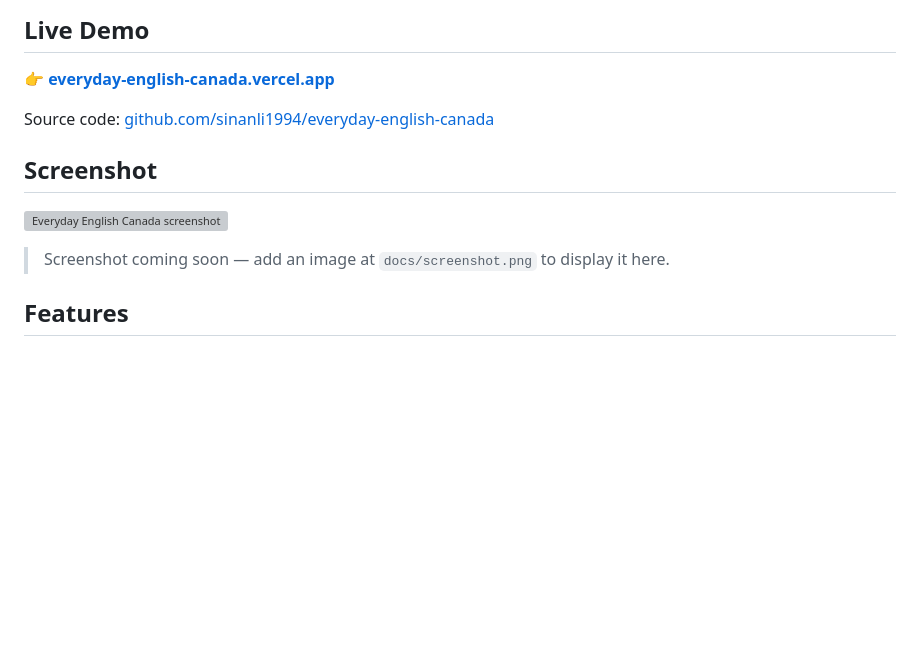
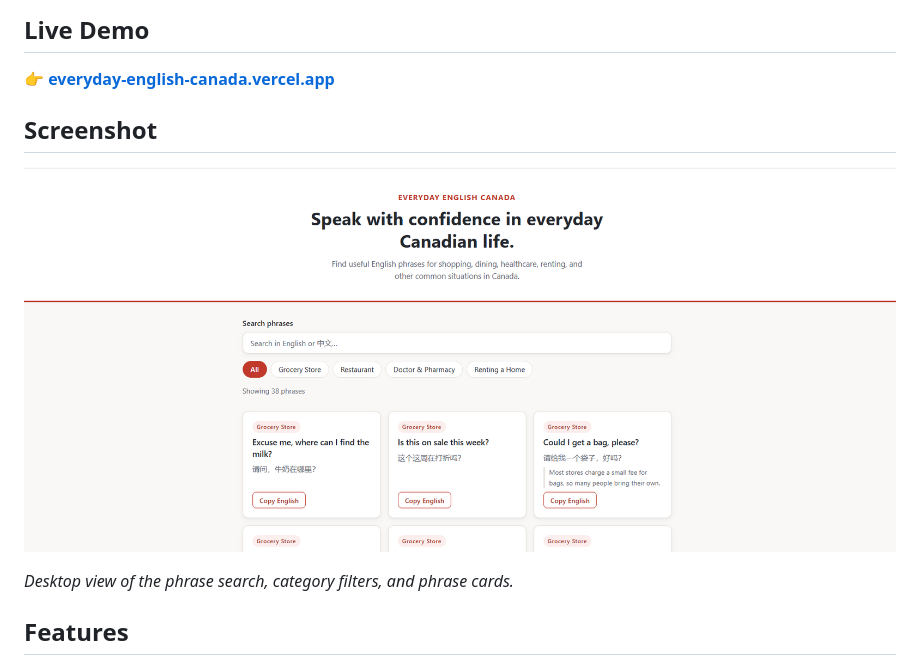
Before and after one commit to sinanli1994/everyday-english-canada, a Markdown page: README.md, the part around the change. GitHub-like rendering; pictures changed too: docs/screenshot.png (added); blank space fills up the shorter version; grey boxes are pictures that could not be loaded.

Commit message:
Add project screenshot and refine README

```diff
--- a/README.md
+++ b/README.md
@@ -11,13 +11,11 @@ shopping, eating out, visiting a doctor or pharmacy, and renting a home.
 
 👉 **[everyday-english-canada.vercel.app](https://everyday-english-canada.vercel.app)**
 
-Source code: [github.com/sinanli1994/everyday-english-canada](https://github.com/sinanli1994/everyday-english-canada)
-
 ## Screenshot
 
 ![Everyday English Canada screenshot](docs/screenshot.png)
 
-> Screenshot coming soon — add an image at `docs/screenshot.png` to display it here.
+*Desktop view of the phrase search, category filters, and phrase cards.*
 
 ## Features
 
```
